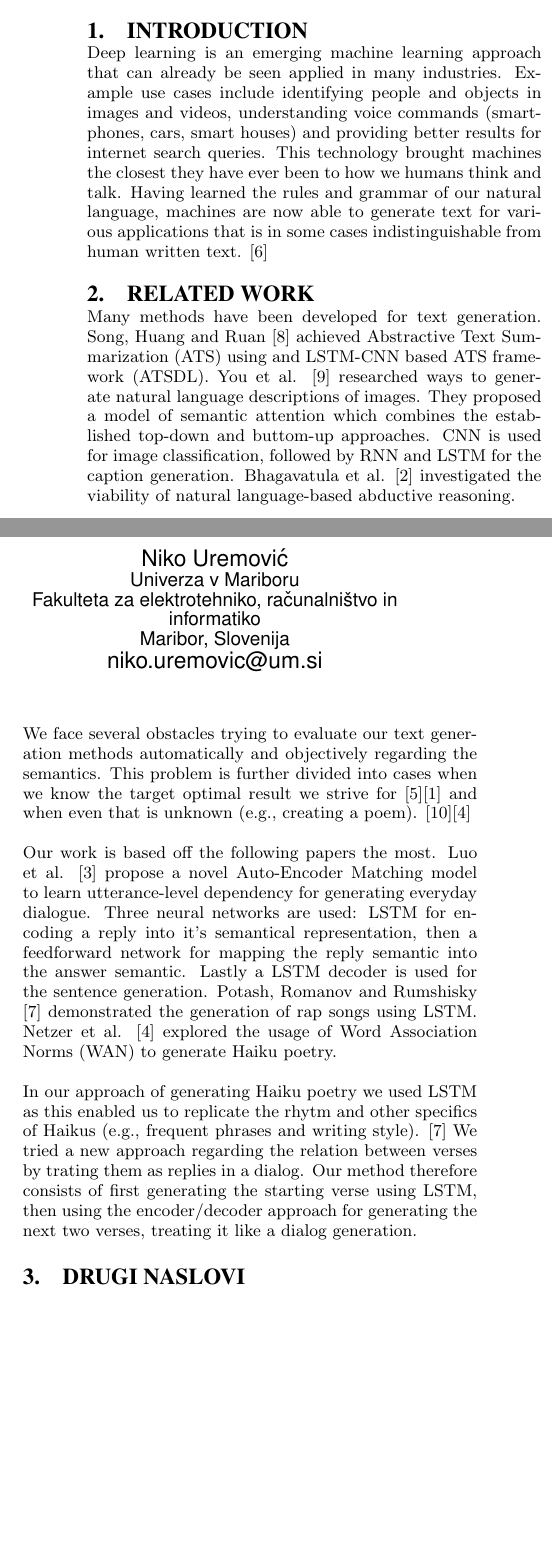
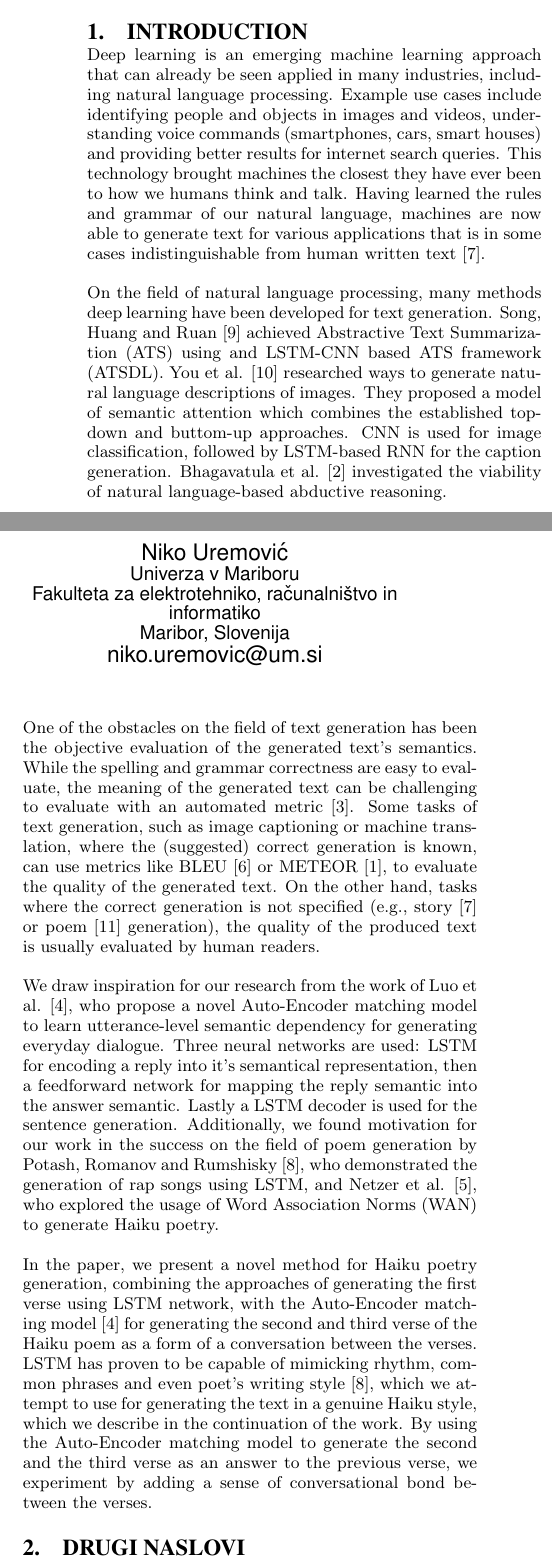
Before and after one commit to LukaErnestini/jt-seminarska, a LaTeX paper (prispevek/sigproc-sp.tex): two parts of the columns of page 1 of 2, joined at a grey line, cut so that both start at the same text, the shorter picture padded with empty space. The pictures show the PDF file prispevek/sigproc-sp.pdf that the author committed with the source.

Commit message:
introduction - minor fixes/changes/rephrasings

```diff
--- a/prispevek/sigproc-sp.tex
+++ b/prispevek/sigproc-sp.tex
@@ -43,14 +43,11 @@ Deep learning is an emerging machine learning approach that can already be seen
 
-\section{Related work}
+On the field of natural language processing, many methods deep learning have been developed for text generation. Song, Huang and Ruan \cite{song2019abstractive} achieved Abstractive Text Summarization (ATS) using and LSTM-CNN based ATS framework (ATSDL). You et al. \cite{You_2016_CVPR} researched ways to generate natural language descriptions of images. They proposed a model of semantic attention which combines the established top-down and buttom-up approaches. CNN is used for image classification, followed by LSTM-based RNN for the caption generation. Bhagavatula et al. \cite{bhagavatula2020abductive} investigated the viability of natural language-based abductive reasoning.
 
-Many methods have been developed for text generation. Song, Huang and Ruan \cite{song2019abstractive} achieved Abstractive Text Summarization (ATS) using and LSTM-CNN based ATS framework (ATSDL). You et al. \cite{You_2016_CVPR} researched ways to generate natural language descriptions of images. They proposed a model of semantic attention which combines the established top-down and buttom-up approaches. CNN is used for image classification, followed by RNN and LSTM for the caption generation. Bhagavatula et al. \cite{bhagavatula2020abductive} investigated the viability of natural language-based abductive reasoning.
+One of the obstacles on the field of text generation has been the objective evaluation of the generated text's semantics. While the spelling and grammar correctness are easy to evaluate, the meaning of the generated text can be challenging to evaluate with an automated metric \cite{celikyilmaz2020evaluation}. Some tasks of text generation, such as image captioning or machine translation, where the (suggested) correct generation is known, can use metrics like BLEU \cite{papineni2002bleu} or METEOR \cite{banerjee2005meteor}, to evaluate the quality of the generated text. On the other hand, tasks where the correct generation is not specified (e.g., story \cite{pawade2018story} or poem \cite{zhang2014chinese} generation), the quality of the produced text is usually evaluated by human readers.
 
-We face several obstacles trying to evaluate our text generation methods automatically and objectively regarding the semantics. This problem is further divided into cases when we know the target optimal result we strive for \cite{papineni2002bleu}\cite{banerjee2005meteor} and when even that is unknown (e.g., creating a poem). \cite{zhang2014chinese}\cite{netzer2009gaiku}
+We draw inspiration for our research from the work of Luo et al. \cite{luo2018autoencoder}, who propose a novel Auto-Encoder matching model to learn utterance-level semantic dependency for generating everyday dialogue. Three neural networks are used: LSTM for encoding a reply into it's semantical representation, then a feedforward network for mapping the reply semantic into the answer semantic. Lastly a LSTM decoder is used for the sentence generation. Additionally, we found motivation for our work in the success on the field of poem generation by Potash, Romanov and Rumshisky \cite{potash2015ghostwriter}, who demonstrated the generation of rap songs using LSTM, and Netzer et al. \cite{netzer2009gaiku}, who explored the usage of Word Association Norms (WAN) to generate Haiku poetry.
 
-Our work is based off the following papers the most. Luo et al. \cite{luo2018autoencoder} propose a novel Auto-Encoder Matching model to learn utterance-level dependency for generating everyday dialogue. Three neural networks are used: LSTM for encoding a reply into it's semantical representation, then a feedforward network for mapping the reply semantic into the answer semantic. Lastly a LSTM decoder is used for the sentence generation. Potash, Romanov and Rumshisky \cite{potash2015ghostwriter} demonstrated the generation of rap songs using LSTM. Netzer et al. \cite{netzer2009gaiku} explored the usage of Word Association Norms (WAN) to generate Haiku poetry.
-
-In our approach of generating Haiku poetry we used LSTM as this enabled us to replicate the rhytm and other specifics of Haikus (e.g., frequent phrases and writing style). \cite{potash2015ghostwriter} We tried a new approach regarding the relation between verses by trating them as replies in a dialog. Our method therefore consists of first generating the starting verse using LSTM, then using the encoder/decoder approach for generating the next two verses, treating it like a dialog generation.
-
+In the paper, we present a novel method for Haiku poetry generation, combining the approaches of generating the first verse using LSTM network, with the Auto-Encoder matching model \cite{luo2018autoencoder} for generating the second and third verse of the Haiku poem as a form of a conversation between the verses. LSTM has proven to be capable of mimicking rhythm, common phrases and even poet's writing style \cite{potash2015ghostwriter}, which we attempt to use for generating the text in a genuine Haiku style, which we describe in the continuation of the work. By using the Auto-Encoder matching model to generate the second and the third verse as an answer to the previous verse, we experiment by adding a sense of conversational bond between the verses.
 
 %- neural networks so zakon
 %       - RNN, LSTM - generiranje zgodbe \cite{pawade2018story}
```
Also changed, not shown: prispevek/sigproc.bib (+9 -0 lines), prispevek/sigproc-sp.pdf, prispevek/sigproc-sp.tex (2 more changed lines).
